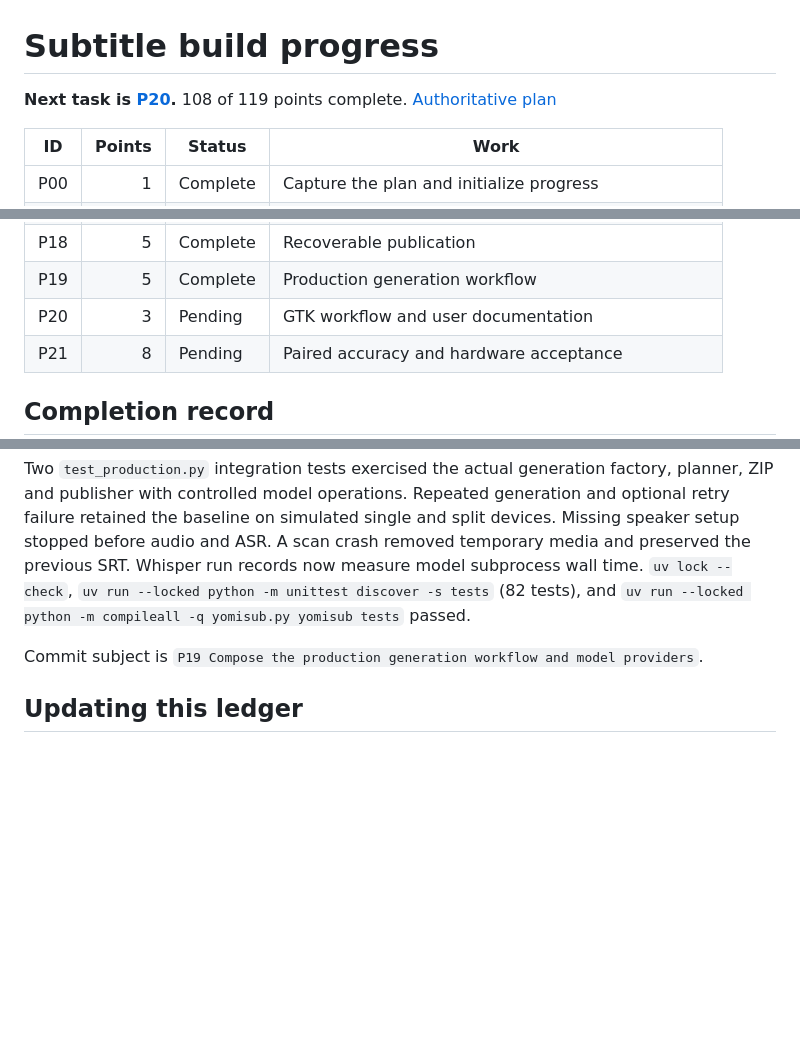
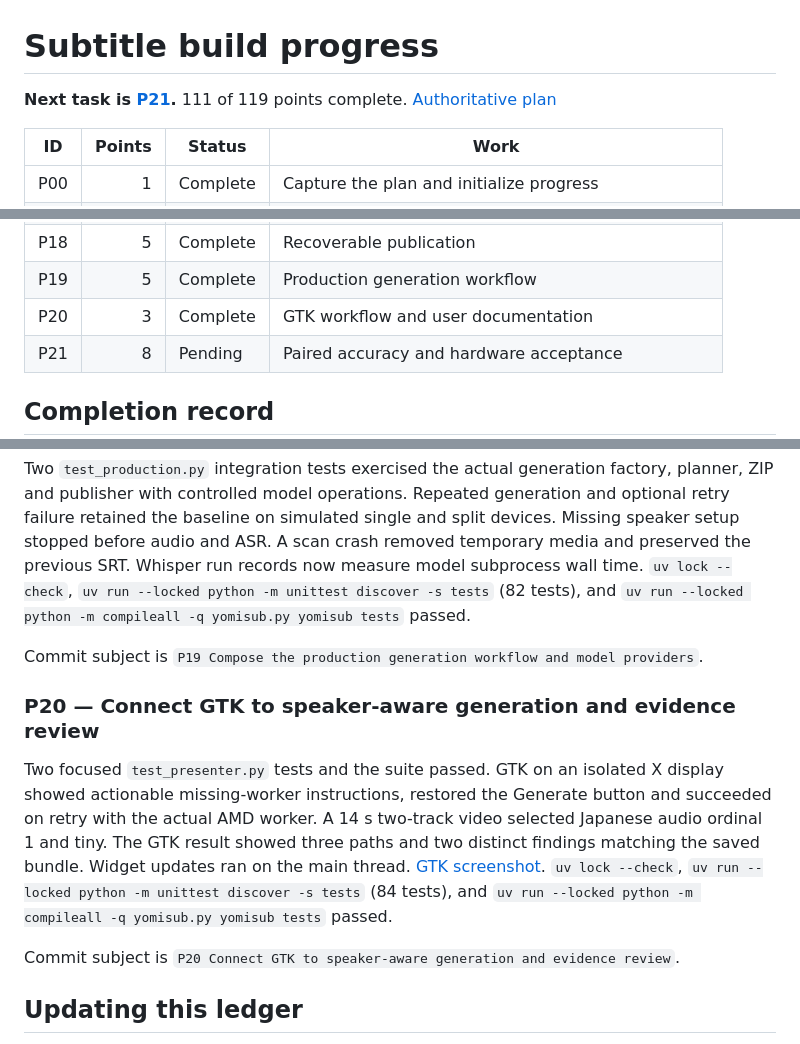
Before and after one commit to sesopenko/yomisub, a Markdown page: docs/build-plan/progress.md, 3 parts joined by grey strips. Drawn GitHub-style; blank space fills up the shorter version.

```diff
--- a/docs/build-plan/progress.md
+++ b/docs/build-plan/progress.md
@@ -1,6 +1,6 @@
 # Subtitle build progress
 
-**Next task is [P20](tasks/P20.md).** 108 of 119 points complete. [Authoritative plan](plan.md)
+**Next task is [P21](tasks/P21.md).** 111 of 119 points complete. [Authoritative plan](plan.md)
 
 | ID | Points | Status | Work |
 | --- | ---: | --- | --- |
@@ -24,7 +24,7 @@
 | P17 | 8 | Complete | Evidence bundle and offline replay |
 | P18 | 5 | Complete | Recoverable publication |
 | P19 | 5 | Complete | Production generation workflow |
-| P20 | 3 | Pending | GTK workflow and user documentation |
+| P20 | 3 | Complete | GTK workflow and user documentation |
 | P21 | 8 | Pending | Paired accuracy and hardware acceptance |
 
 ## Completion record
@@ -222,6 +222,12 @@ Two `test_production.py` integration tests exercised the actual generation facto
 
 Commit subject is `P19 Compose the production generation workflow and model providers`.
 
+### P20 — Connect GTK to speaker-aware generation and evidence review
+
+Two focused `test_presenter.py` tests and the suite passed. GTK on an isolated X display showed actionable missing-worker instructions, restored the Generate button and succeeded on retry with the actual AMD worker. A 14 s two-track video selected Japanese audio ordinal 1 and tiny. The GTK result showed three paths and two distinct findings matching the saved bundle. Widget updates ran on the main thread. [GTK screenshot](../subtitle-generation.png). `uv lock --check`, `uv run --locked python -m unittest discover -s tests` (84 tests), and `uv run --locked python -m compileall -q yomisub.py yomisub tests` passed.
+
+Commit subject is `P20 Connect GTK to speaker-aware generation and evidence review`.
+
 ## Updating this ledger
 
 At task start, mark the row `In progress` and replace the next-task pointer at the top with a link to the active brief. After every context compression or restart, use that pointer to reread the full plan and active brief before continuing. [Starting and resuming a task](plan.md#starting-and-resuming-a-task)
```
Also changed, not shown: README.md (+21 -13 lines), docs/subtitle-generation.png (added), 4 other files.
